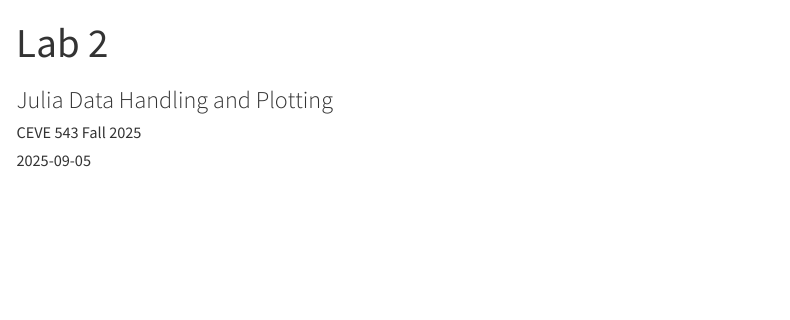
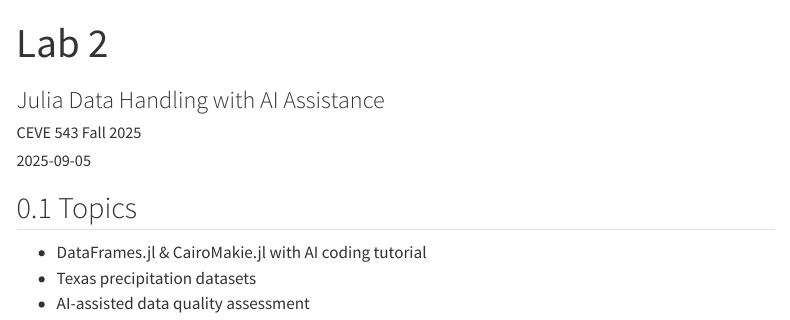
Before and after one commit to CEVE543/Lab-2, a Quarto document (index.qmd): the page in a window 1100 px wide, from its top. Rendered offline with R 4.5, knitr and Pandoc in place of Quarto, with nearby package versions; menus at the side of the page are left out.

Commit message:
update lab metadata

```diff
--- a/index.qmd
+++ b/index.qmd
@@ -1,6 +1,6 @@
 ---
 title: "Lab 2"
-subtitle: "Julia Data Handling and Plotting"
+subtitle: "Julia Data Handling with AI Assistance"
 author: CEVE 543 Fall 2025
 date: "2025-09-05"
 
@@ -32,3 +32,9 @@
 code-line-numbers: false
 code-block-font-size: "0.85em"
 ---
+
+## Topics
+
+- DataFrames.jl & CairoMakie.jl with AI coding tutorial
+- Texas precipitation datasets
+- AI-assisted data quality assessment
```
